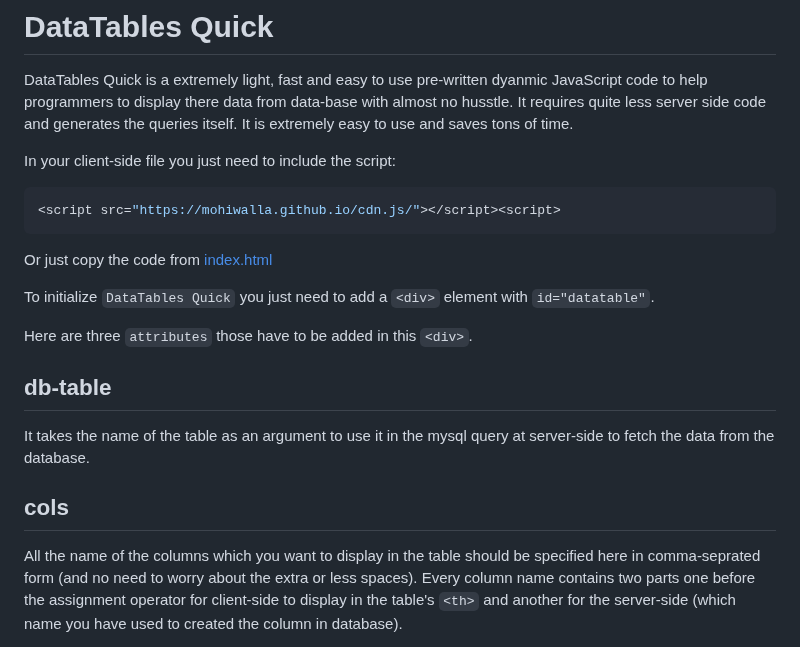
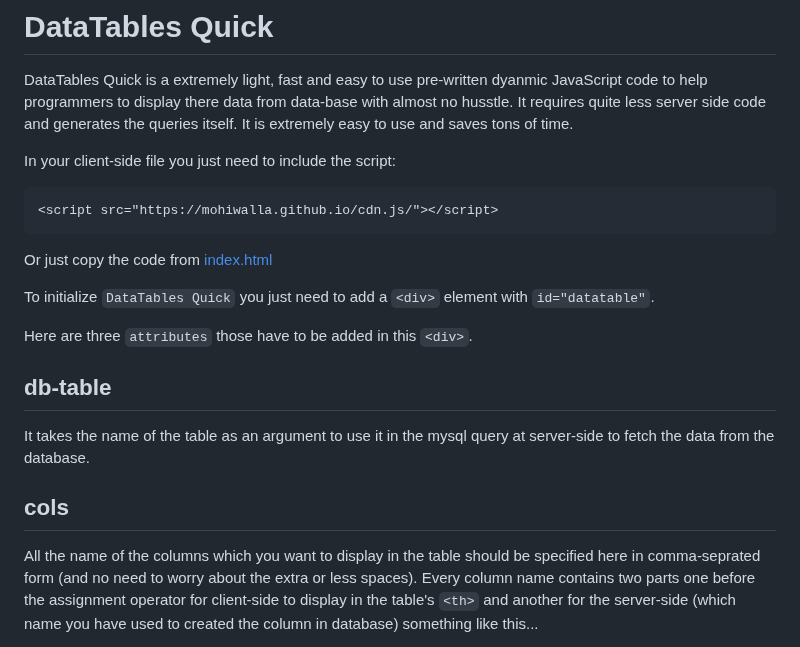
Before and after one commit to mohiwalla/dtquick, a Markdown page: README.md, the part around one of its changes. GitHub-like rendering.

````diff
--- a/README.md
+++ b/README.md
@@ -4,8 +4,8 @@ DataTables Quick is a extremely light, fast and easy to use pre-written dyanmic
 
 In your client-side file you just need to include the script:
 
-```JS
-<script src="https://mohiwalla.github.io/cdn.js/"></script><script>
+```HTML
+<script src="https://mohiwalla.github.io/cdn.js/"></script>
 ```
 
 Or just copy the code from [index.html](https://github.com/mohiwalla/cdn.js/blob/mohiwalla/index.html)
@@ -21,5 +21,5 @@ It takes the name of the table as an argument to use it in the mysql query at se
 
 ## cols
 
-All the name of the columns which you want to display in the table should be specified here in comma-seprated form (and no need to worry about the extra or less spaces). Every column name contains two parts one before the assignment operator for client-side to display in the table's `<th>` and another for the server-side (which name you have used to created the column in database).
+All the name of the columns which you want to display in the table should be specified here in comma-seprated form (and no need to worry about the extra or less spaces). Every column name contains two parts one before the assignment operator for client-side to display in the table's `<th>` and another for the server-side (which name you have used to created the column in database) something like this...
 
````
Also changed, not shown: other parts of README.md (+6 -1 lines).
